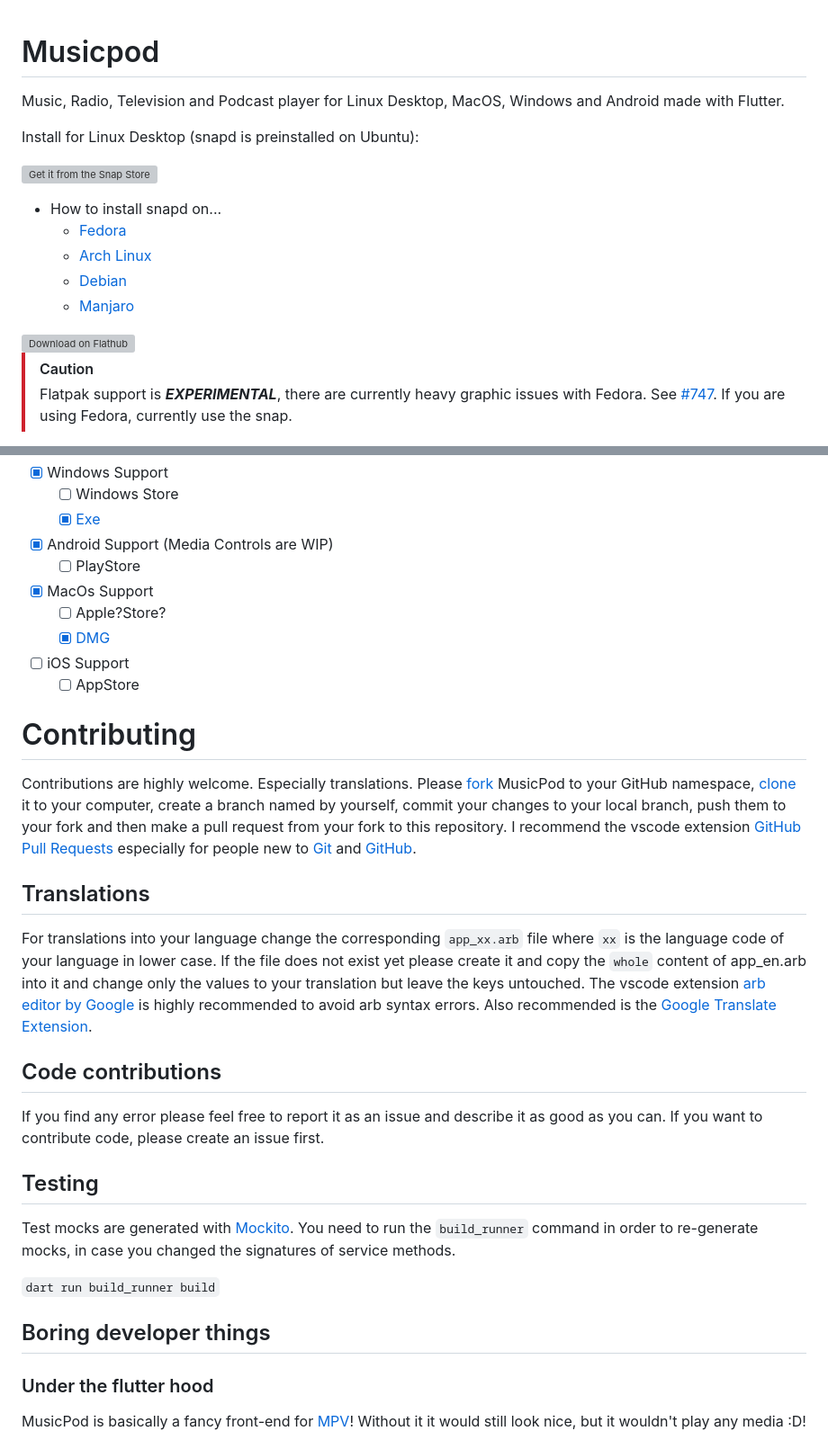
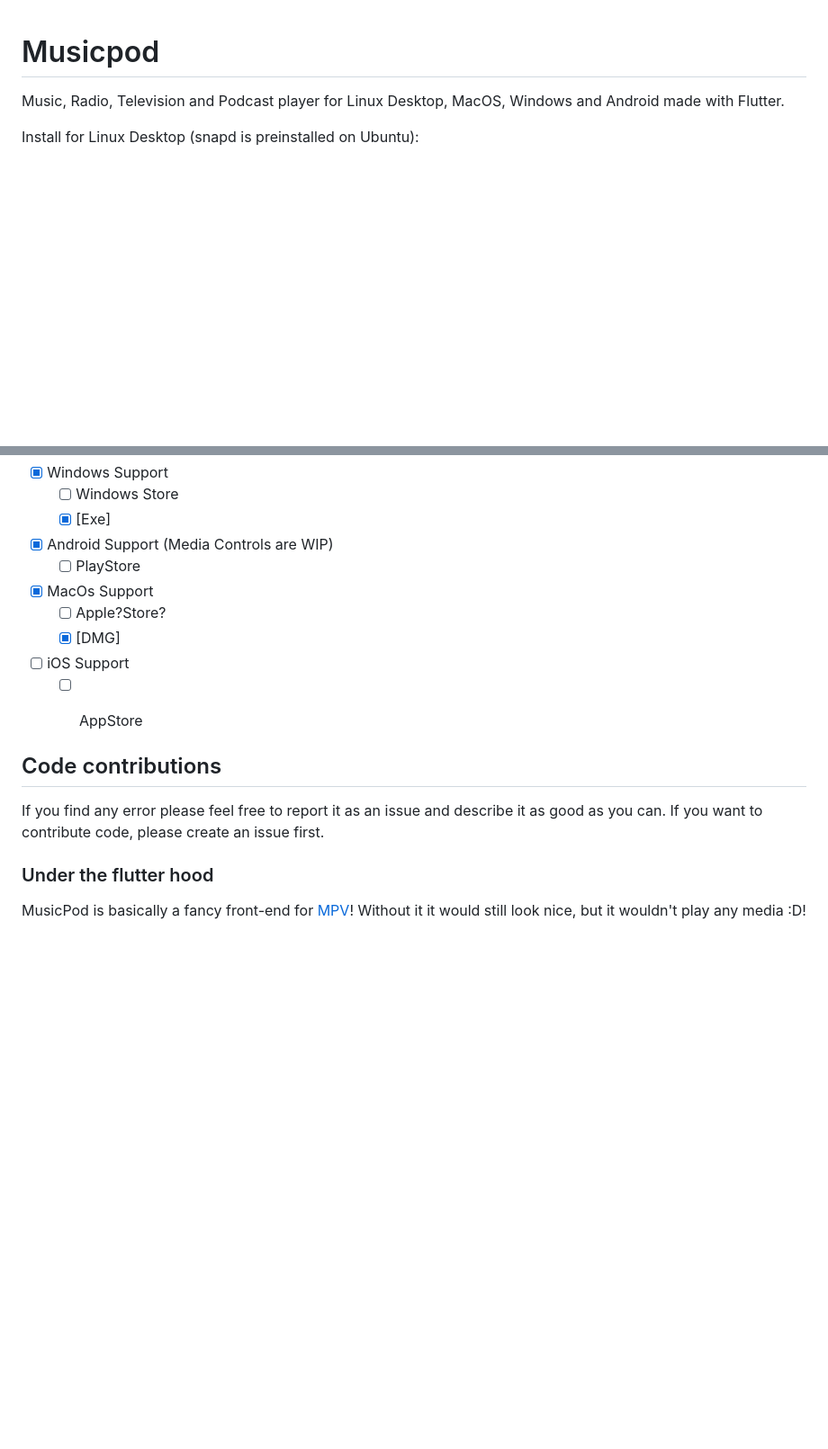
Before and after one commit to Dream-Apps-pl/radio-podcast-music-player, a Markdown page: README.md, 2 parts joined by grey strips. Shown at 90% size. GitHub-like rendering; blank space fills up the shorter version; grey boxes are pictures that could not be loaded.

```diff
--- a/README.md
+++ b/README.md
@@ -3,20 +3,3 @@
 Music, Radio, Television and Podcast player for Linux Desktop, MacOS, Windows and Android made with Flutter.
 
 Install for Linux Desktop (snapd is preinstalled on Ubuntu):
-
-[![Get it from the Snap Store](https://snapcraft.io/static/images/badges/en/snap-store-black.svg)](https://snapcraft.io/musicpod)
-
-- How to install snapd on...
-  - [Fedora](https://snapcraft.io/docs/installing-snap-on-fedora)
-  - [Arch Linux](https://snapcraft.io/docs/installing-snap-on-arch-linux)
-  - [Debian](https://snapcraft.io/docs/installing-snap-on-debian)
-  - [Manjaro](https://snapcraft.io/docs/installing-snap-on-manjaro-linux)
-
-<a href='https://flathub.org/apps/org.feichtmeier.Musicpod'>
-  <img width='180' alt='Download on Flathub' src='https://flathub.org/api/badge?locale=en'/>
-</a>
-
-> [!CAUTION]
->  Flatpak support is ***EXPERIMENTAL***, there are currently heavy graphic issues with Fedora.
-> See [#747](https://github.com/ubuntu-flutter-community/musicpod/issues/747). If you are using Fedora, currently use the snap.
-
@@ -93,38 +40,20 @@ Thank you [@escamoteur](https://github.com/escamoteur) for creating [get_it](htt
 - [X] Windows Support
   - [ ] Windows Store
-  - [X] [Exe](https://github.com/ubuntu-flutter-community/musicpod/releases)
+  - [X] [Exe]
 - [X] Android Support (Media Controls are WIP)
   - [ ] PlayStore
 - [X] MacOs Support
   - [ ] Apple?Store?
-  - [X] [DMG](https://github.com/ubuntu-flutter-community/musicpod/releases)
+  - [X] [DMG]
 - [ ] iOS Support
   - [ ] AppStore
 
-# Contributing
-
-Contributions are highly welcome. Especially translations.
-Please [fork](https://docs.github.com/en/pull-requests/collaborating-with-pull-requests/working-with-forks/fork-a-repo) MusicPod to your GitHub namespace, [clone](https://docs.github.com/de/repositories/creating-and-managing-repositories/cloning-a-repository) it to your computer, create a branch named by yourself, commit your changes to your local branch, push them to your fork and then make a pull request from your fork to this repository.
-I recommend the vscode extension [GitHub Pull Requests](https://marketplace.visualstudio.com/items?itemName=GitHub.vscode-pull-request-github) especially for people new to [Git](https://git-scm.com/doc) and [GitHub](https://docs.github.com/en/get-started/start-your-journey).
-
-## Translations
-For translations into your language change the corresponding `app_xx.arb` file where `xx` is the language code of your language in lower case.
-If the file does not exist yet please create it and copy the `whole` content of app_en.arb into it and change only the values to your translation but leave the keys untouched.
-The vscode extension [arb editor by Google](https://marketplace.visualstudio.com/items?itemName=Google.arb-editor) is highly recommended to avoid arb syntax errors.
-Also recommended is the [Google Translate Extension](https://marketplace.visualstudio.com/items?itemName=funkyremi.vscode-google-translate).
 
 ## Code contributions
 
 If you find any error please feel free to report it as an issue and describe it as good as you can.
 If you want to contribute code, please create an issue first.
 
-## Testing
-
-Test mocks are generated with [Mockito](https://github.com/dart-lang/mockito). You need to run the `build_runner` command in order to re-generate mocks, in case you changed the signatures of service methods.
-
-`dart run build_runner build`
-
-## Boring developer things
 
 ### Under the flutter hood
 
```
Also changed, not shown: other parts of README.md (+6 -42 lines).
